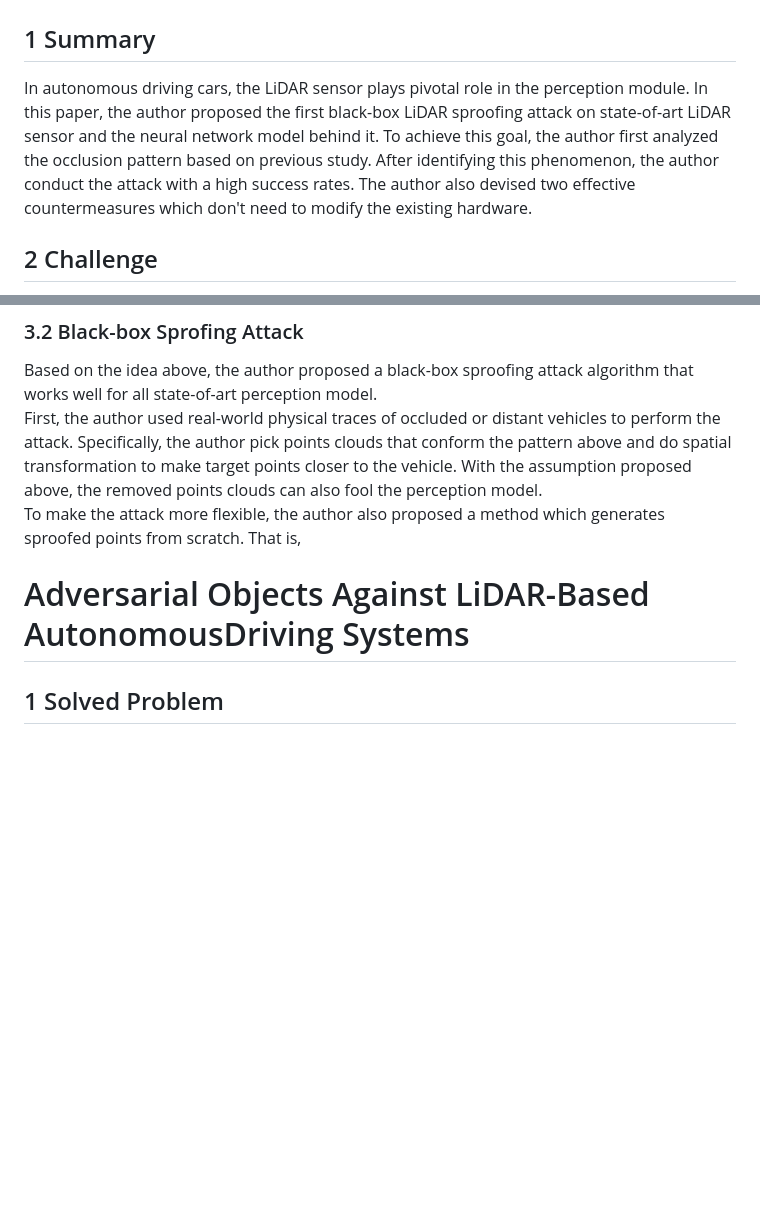
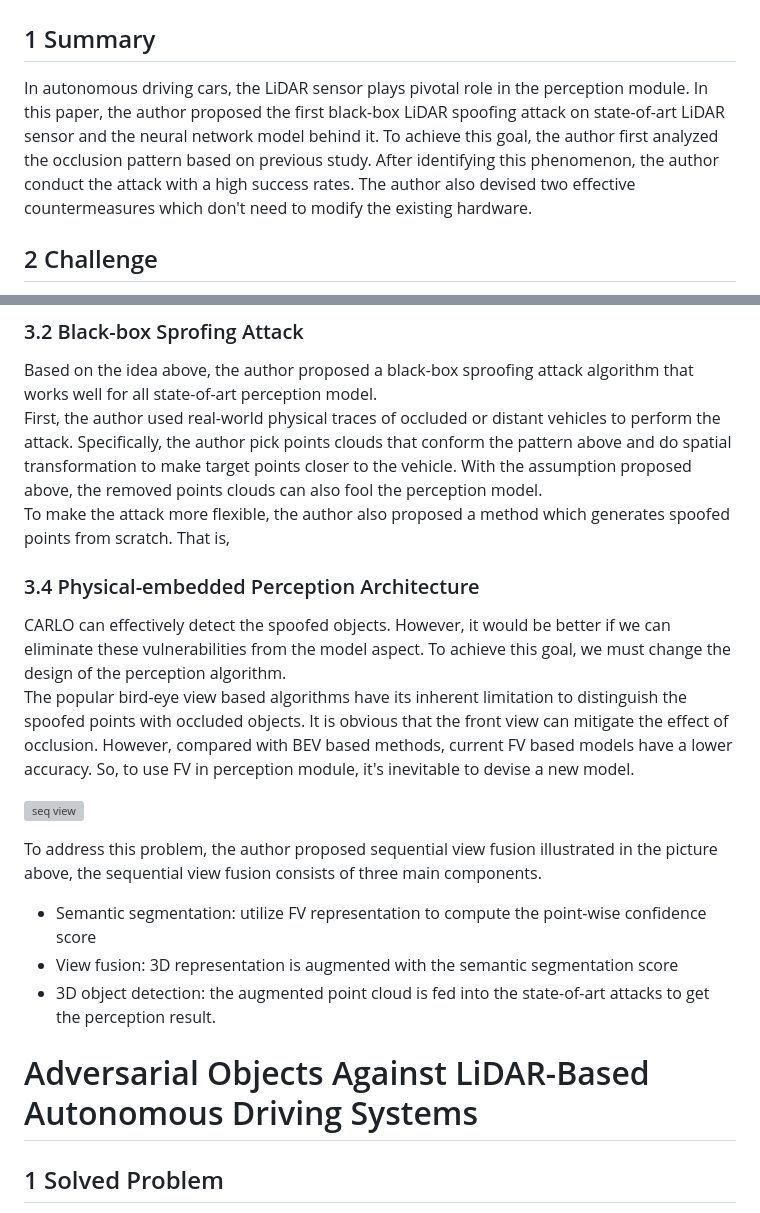
Before and after one commit to lj970926/weekly-paper-reading, a Markdown page: markdown/(USENIX20)Black-box-LiDAR.md, 2 parts joined by grey strips. Drawn GitHub-style; blank space fills up the shorter version; grey boxes are pictures that could not be loaded.

Commit message:
finish: 3.3

```diff
--- a/markdown/(USENIX20)Black-box-LiDAR.md
+++ b/markdown/(USENIX20)Black-box-LiDAR.md
@@ -1,6 +1,6 @@
 # (2020 USENIX)Towards Robust LiDAR-based Perception in Autonomous Driving: General Black-box Adversarial Sensor Attack and Countermeasures
 ## 1 Summary
-In autonomous driving cars, the LiDAR sensor plays pivotal role in the perception module. In this paper, the author proposed the first black-box LiDAR sproofing attack on state-of-art LiDAR sensor and the neural network model behind it. To achieve this goal, the author first analyzed the occlusion pattern based on previous study. After identifying this phenomenon, the author conduct the attack with a high success rates. The author also devised two effective countermeasures which don't need to modify the existing hardware.
+In autonomous driving cars, the LiDAR sensor plays pivotal role in the perception module. In this paper, the author proposed the first black-box LiDAR spoofing attack on state-of-art LiDAR sensor and the neural network model behind it. To achieve this goal, the author first analyzed the occlusion pattern based on previous study. After identifying this phenomenon, the author conduct the attack with a high success rates. The author also devised two effective countermeasures which don't need to modify the existing hardware.
 
 ## 2 Challenge
 Successful LiDAR sproofing attack has been realized in previous study. However, previous work has an assumption that attackers must know exactly how the neural networks model behind the LiDAR are constructed, which lose generality and need to construct adversarial examples for every specific models. Currently, some methods to conduct black-box attack on camera have emerged, but these method need the attack to construct an identical model by themselves which is hardly to achieve.
@@ -19,19 +19,28 @@ The author made an assumption which is the central idea in this paper: the two c
 ### 3.2 Black-box Sprofing Attack
 Based on the idea above, the author proposed a black-box sproofing attack algorithm that works well for all state-of-art perception model.
 First, the author used real-world physical traces of occluded or distant vehicles to perform the attack. Specifically, the author pick points clouds that conform the pattern above and do spatial transformation to make target points closer to the vehicle. With the assumption proposed above, the removed points clouds can also fool the perception model.
-To make the attack more flexible,  the author also proposed a method which generates sproofed points from scratch. That is,
+To make the attack more flexible,  the author also proposed a method which generates spoofed points from scratch. That is,
+
+
+
+### 3.4 Physical-embedded Perception Architecture
+
+CARLO can effectively detect the spoofed objects. However, it would be better if we can eliminate these vulnerabilities from the model aspect. To achieve this goal, we must change the design of the perception algorithm.
+The popular bird-eye view based algorithms have its inherent limitation to distinguish the spoofed points with occluded objects. It is obvious that the front view can mitigate the effect of occlusion. However, compared with BEV based methods, current FV based models have a lower accuracy. So, to use FV in perception module, it's inevitable to devise a new model.
+
+![seq view](../images/wk5_seq_view.png)
+
+To address this problem, the author proposed sequential view fusion illustrated in the picture above, the sequential view fusion consists of three main components.
+* Semantic segmentation: utilize FV representation to compute the point-wise confidence score
+*  View fusion: 3D representation is augmented with the semantic segmentation score
+* 3D object detection: the augmented point cloud is fed into the state-of-art attacks to get the perception result.
 
 
 
 
 
 
-
-
-
-
-
-# Adversarial Objects Against LiDAR-Based AutonomousDriving Systems
+# Adversarial Objects Against LiDAR-Based Autonomous Driving Systems
 ## 1 Solved Problem
 Deep neural network has been proved to be vulnerable to adversarial sample attacks. However, tradition gradient based algorithm in the image domain can't get a great result because of some natures of the 3D points cloud.
 In this paper, the author proposed the first attack method that generating spoofed LiDAR points using a render that mitigate the behavior of the laser scan. To evaluate the invented method, the author bring the adversarial object in reality using 3D print. The result shows that the attack is effective to state-of-art industrial autonomous driving platforms such as Baidu Apollo.
```
Also changed, not shown: images/wk5_seq_view.PNG (added).
